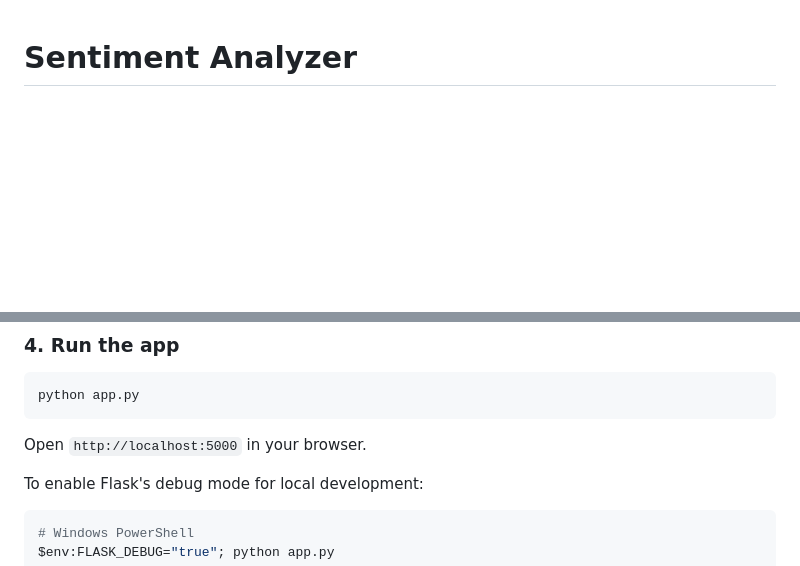
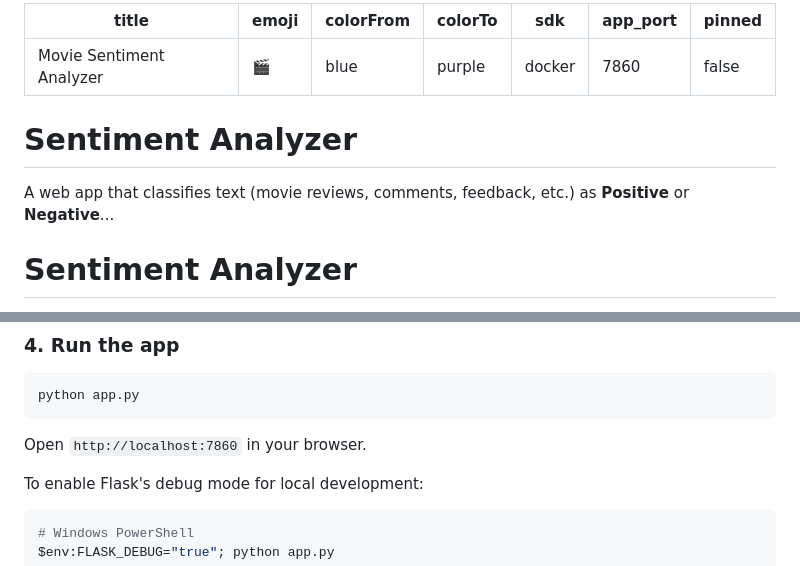
Before and after one commit to iam-AZEEM/Sentiment-Analyzer, a Markdown page: README.md, 2 parts joined by grey strips. GitHub-like rendering; blank space fills up the shorter version.

Commit message:
Add HF Spaces YAML metadata to README

````diff
--- a/README.md
+++ b/README.md
@@ -1,3 +1,16 @@
+---
+title: Movie Sentiment Analyzer
+emoji: 🎬
+colorFrom: blue
+colorTo: purple
+sdk: docker
+app_port: 7860
+pinned: false
+---
+
+# Sentiment Analyzer
+
+A web app that classifies text (movie reviews, comments, feedback, etc.) as **Positive** or **Negative**...
 # Sentiment Analyzer
 
 A web app that classifies text (movie reviews, comments, feedback, etc.) as **Positive** or **Negative**, powered by a Bidirectional LSTM trained on the IMDB movie reviews dataset. Built with TensorFlow/Keras for the model and Flask for the web interface.
@@ -77,7 +90,7 @@ This downloads the IMDB dataset, trains the LSTM, and saves `sentiment_model.ker
 python app.py
 ```
 
-Open `http://localhost:5000` in your browser.
+Open `http://localhost:7860` in your browser.
 
 To enable Flask's debug mode for local development:
 
````
